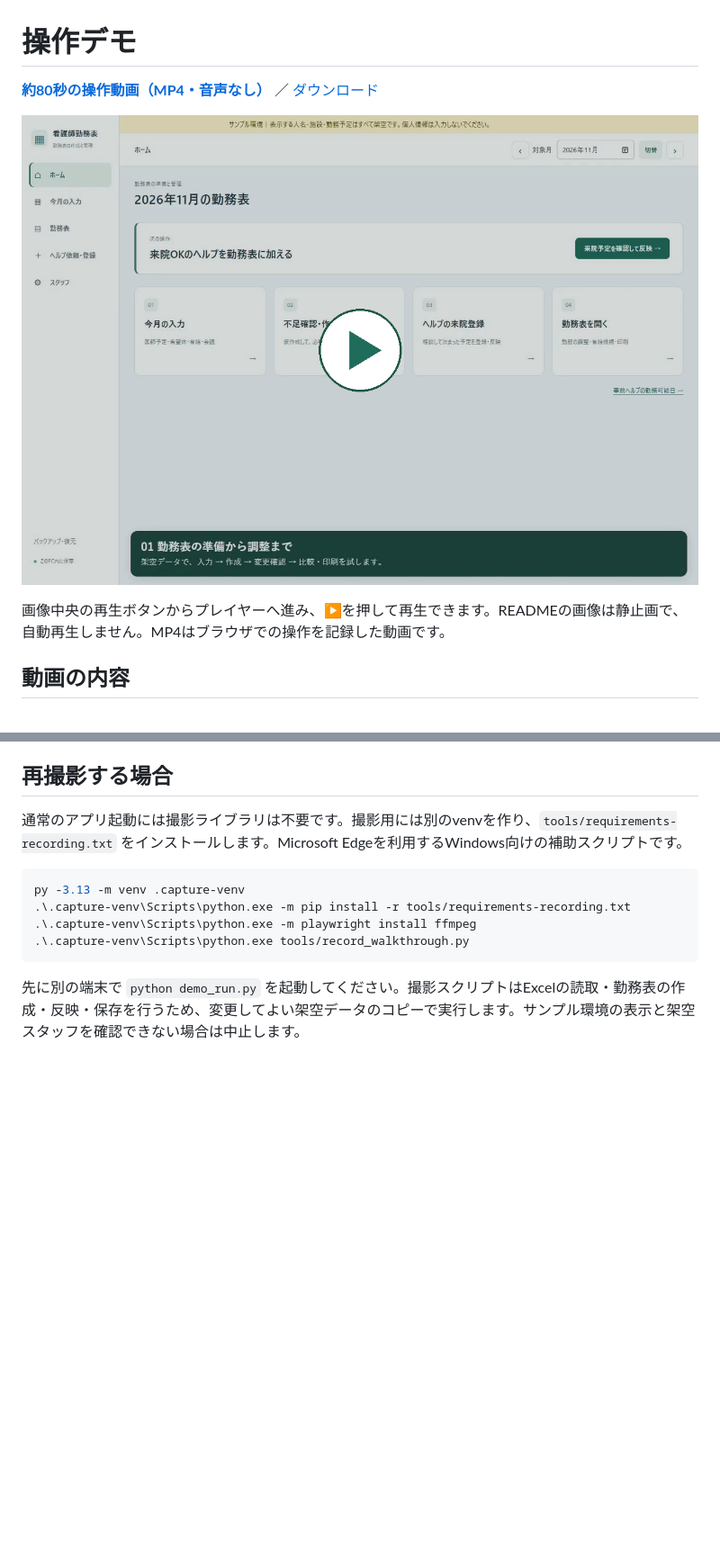
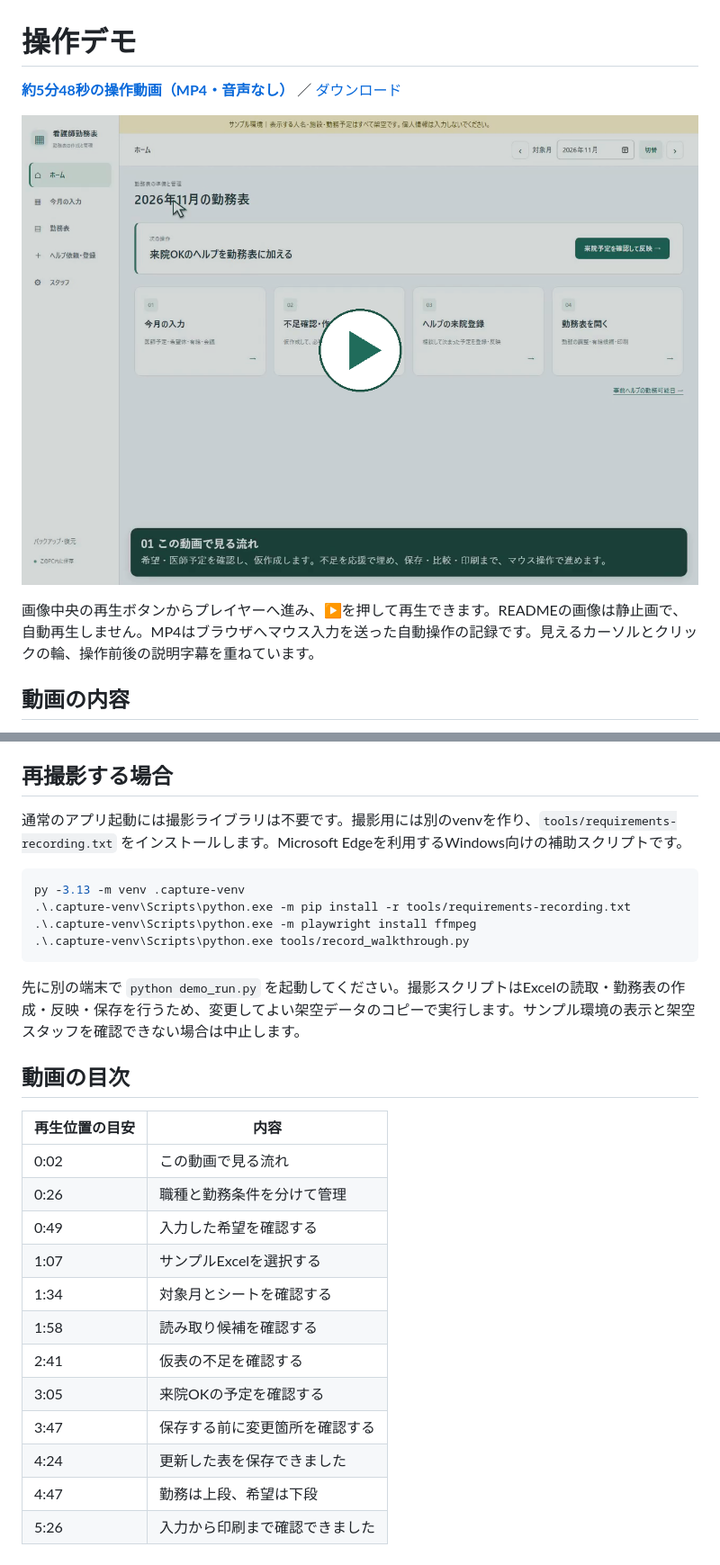
Before and after one commit to higakota/nurse-scheduler-demo, a Markdown page: docs/demo/README.md, 2 parts joined by grey strips. Shown: that part at 90% size. Rendered like a GitHub page; pictures changed too: docs/demo/poster.png; blank space fills up the shorter version.

Commit message:
Record a slower mouse-guided walkthrough with step-by-step explanations

````diff
--- a/docs/demo/README.md
+++ b/docs/demo/README.md
@@ -1,10 +1,10 @@
 # 操作デモ
 
-**[約80秒の操作動画（MP4・音声なし）](https://higakota.github.io/nurse-scheduler-demo/)** ／ [ダウンロード](https://raw.githubusercontent.com/higakota/nurse-scheduler-demo/main/docs/demo/walkthrough.mp4)
+**[約5分48秒の操作動画（MP4・音声なし）](https://higakota.github.io/nurse-scheduler-demo/)** ／ [ダウンロード](https://raw.githubusercontent.com/higakota/nurse-scheduler-demo/main/docs/demo/walkthrough.mp4)
 
 [![操作デモを再生](poster.png)](https://higakota.github.io/nurse-scheduler-demo/)
 
-画像中央の再生ボタンからプレイヤーへ進み、▶を押して再生できます。READMEの画像は静止画で、自動再生しません。MP4はブラウザでの操作を記録した動画です。
+画像中央の再生ボタンからプレイヤーへ進み、▶を押して再生できます。READMEの画像は静止画で、自動再生しません。MP4はブラウザへマウス入力を送った自動操作の記録です。見えるカーソルとクリックの輪、操作前後の説明字幕を重ねています。
 
 ## 動画の内容
 
@@ -41,3 +42,20 @@ py -3.13 -m venv .capture-venv
 ```
 
 先に別の端末で `python demo_run.py` を起動してください。撮影スクリプトはExcelの読取・勤務表の作成・反映・保存を行うため、変更してよい架空データのコピーで実行します。サンプル環境の表示と架空スタッフを確認できない場合は中止します。
+
+## 動画の目次
+
+| 再生位置の目安 | 内容 |
+|---|---|
+| 0:02 | この動画で見る流れ |
+| 0:26 | 職種と勤務条件を分けて管理 |
+| 0:49 | 入力した希望を確認する |
+| 1:07 | サンプルExcelを選択する |
+| 1:34 | 対象月とシートを確認する |
+| 1:58 | 読み取り候補を確認する |
+| 2:41 | 仮表の不足を確認する |
+| 3:05 | 来院OKの予定を確認する |
+| 3:47 | 保存する前に変更箇所を確認する |
+| 4:24 | 更新した表を保存できました |
+| 4:47 | 勤務は上段、希望は下段 |
+| 5:26 | 入力から印刷まで確認できました |
````
Also changed, not shown: other parts of docs/demo/README.md (+2 -1 lines), README.md (+1 -1 lines), docs/demo/opening.png, docs/demo/overview.gif (deleted), docs/screenshots/print.png, docs/screenshots/roster.png, 5 other files.
